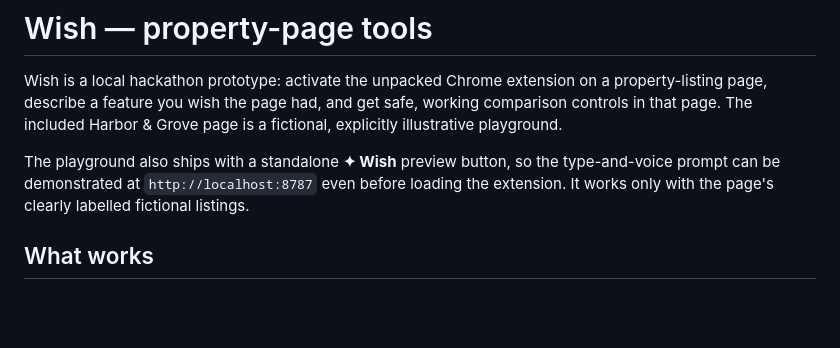
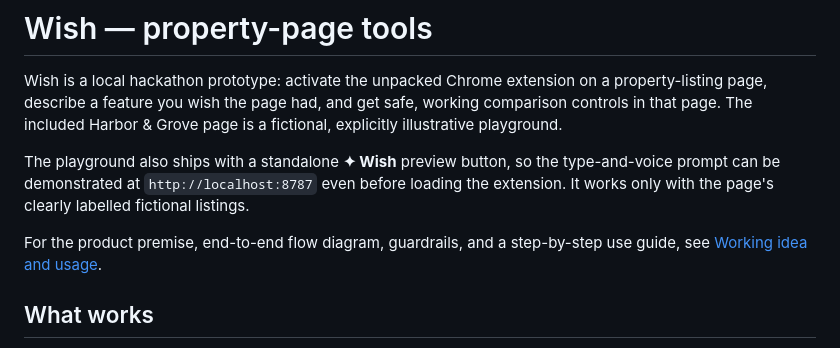
Before and after one commit to pasta55999/Wish, a Markdown page: README.md, the part around the change. Drawn GitHub-style; blank space fills up the shorter version.

Commit message:
docs: link Wish working guide from README

```diff
--- a/README.md
+++ b/README.md
@@ -3,6 +3,8 @@
 Wish is a local hackathon prototype: activate the unpacked Chrome extension on a property-listing page, describe a feature you wish the page had, and get safe, working comparison controls in that page. The included Harbor & Grove page is a fictional, explicitly illustrative playground.
 
 The playground also ships with a standalone **✦ Wish** preview button, so the type-and-voice prompt can be demonstrated at `http://localhost:8787` even before loading the extension. It works only with the page's clearly labelled fictional listings.
+
+For the product premise, end-to-end flow diagram, guardrails, and a step-by-step use guide, see [Working idea and usage](docs/WORKING_IDEA_AND_USAGE.md).
 
 ## What works
 
```
